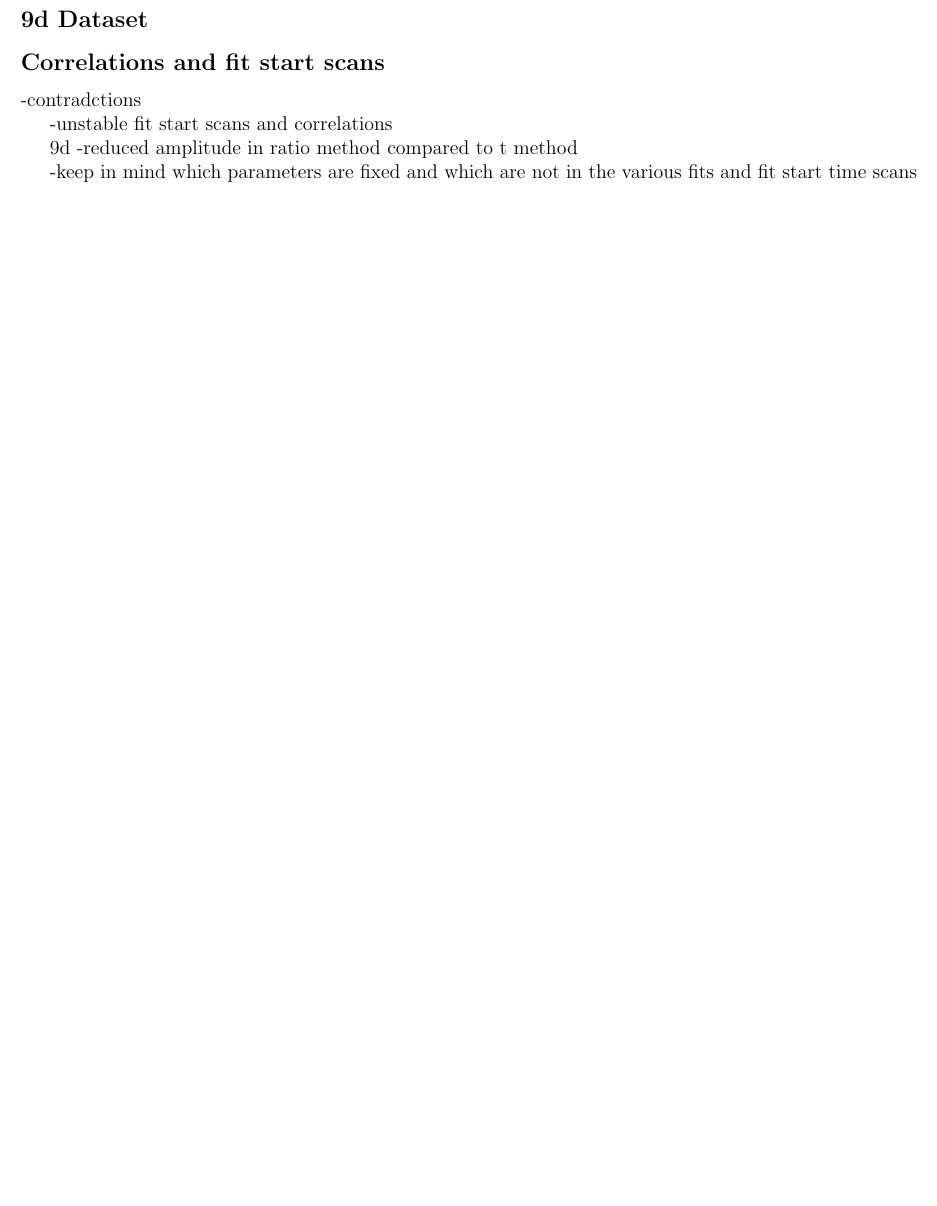
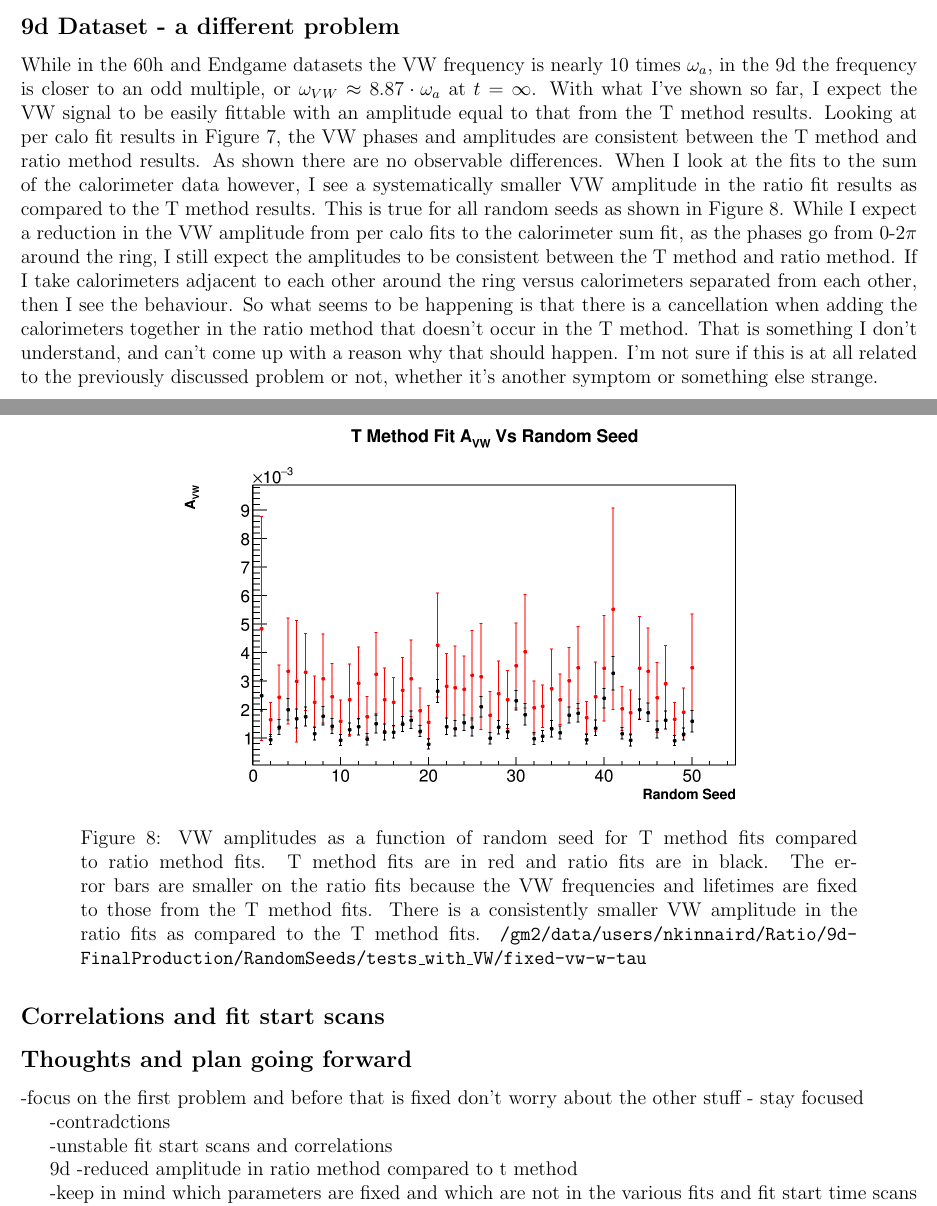
Before and after one commit to nkinnaird/VWinRatioMethod, a LaTeX document (VWProblem.tex): part of page 7 of 7 before the commit and two parts of pages 7 and 8 of 8 after it, the two joined at a grey line, cut so that both start at the same text, the shorter picture padded with empty space. The pictures show the PDF file VWProblem.pdf that the author committed with the source.

Commit message:
more work

```diff
--- a/VWProblem.tex
+++ b/VWProblem.tex
@@ -157,12 +157,46 @@ Probably show said change or picture here or something - look up these results a
 
 
 
+\subsection*{9d Dataset - a different problem}
+
+
+While in the 60h and Endgame datasets the VW frequency is nearly 10 times \wa, in the 9d the frequency is closer to an odd multiple, or $\omega_{VW} \approx 8.87 \cdot \omega_{a}$ at $t = \infty$. With what I've shown so far, I expect the VW signal to be easily fittable with an amplitude equal to that from the T method results. Looking at per calo fit results in \figref{fig:9d-PerCalo-VW}, the VW phases and amplitudes are consistent between the T method and ratio method results. As shown there are no observable differences. When I look at the fits to the sum of the calorimeter data however, I see a systematically smaller VW amplitude in the ratio fit results as compared to the T method results. This is true for all random seeds as shown in \figref{fig:vw-fixed-w-tau-9d-randseeds}. While I expect a reduction in the VW amplitude from per calo fits to the calorimeter sum fit, as the phases go from 0-2$\pi$ around the ring, I still expect the amplitudes to be consistent between the T method and ratio method. If I take calorimeters adjacent to each other around the ring versus calorimeters separated from each other, then I see the behaviour. So what seems to be happening is that there is a cancellation when adding the calorimeters together in the ratio method that doesn't occur in the T method. That is something I don't understand, and can't come up with a reason why that should happen. I'm not sure if this is at all related to the previously discussed problem or not, whether it's another symptom or something else strange.
 
 
 
-\subsection*{9d Dataset}
+\begin{figure}[]
+\centering
+    \begin{subfigure}[]{0.46\textwidth}
+        \centering
+        \includegraphics[width=\textwidth]{9d-CaloFits-VW-Phases}
+        \caption{VW phases per calo in the 9d dataset.}
+    \end{subfigure}% %you need this % here to add spacing between subfigures
+    \begin{subfigure}[]{0.46\textwidth}
+        \centering
+        \includegraphics[width=\textwidth]{9d-CaloFits-VW-Amps}
+        \caption{VW amplitudes per calo in the 9d dataset.}
+    \end{subfigure}
+\caption[]{Red points are T method results and black points are ratio method results. In the ratio fits, the VW frequencies and lifetimes are fixed to those from the T method results. \texttt{/gm2/data/users/nkinnaird/Ratio/9d-FinalProduction/SingleIteration/temptests/CaloFits-VW-w-tau-fixed}}
+\label{fig:9d-PerCalo-VW}
+\end{figure}
+
+
+\begin{figure}[]
+    \centering
+    \includegraphics[width=0.7\textwidth]{vw-fixed-w-tau-9d-randseeds}
+    \caption[]{VW amplitudes as a function of random seed for T method fits compared to ratio method fits. T method fits are in red and ratio fits are in black. The error bars are smaller on the ratio fits because the VW frequencies and lifetimes are fixed to those from the T method fits. There is a consistently smaller VW amplitude in the ratio fits as compared to the T method fits. \texttt{/gm2/data/users/nkinnaird/Ratio/9d-FinalProduction/RandomSeeds/tests\_with\_VW/fixed-vw-w-tau}}
+    \label{fig:vw-fixed-w-tau-9d-randseeds}
+\end{figure}
 
 
 
 \subsection*{Correlations and fit start scans}
 
+
+
+
+
+\subsection*{Thoughts and plan going forward}
+
+
+-focus on the first problem and before that is fixed don't worry about the other stuff - stay focused
```
Also changed, not shown: Figures/9d-CaloFits-VW-Amps.png (added), Figures/9d-CaloFits-VW-Phases.png (added), Figures/vw-fixed-w-tau-9d-randseeds.png (added), VWProblem.pdf, VWProblem.tex (25 more changed lines).
